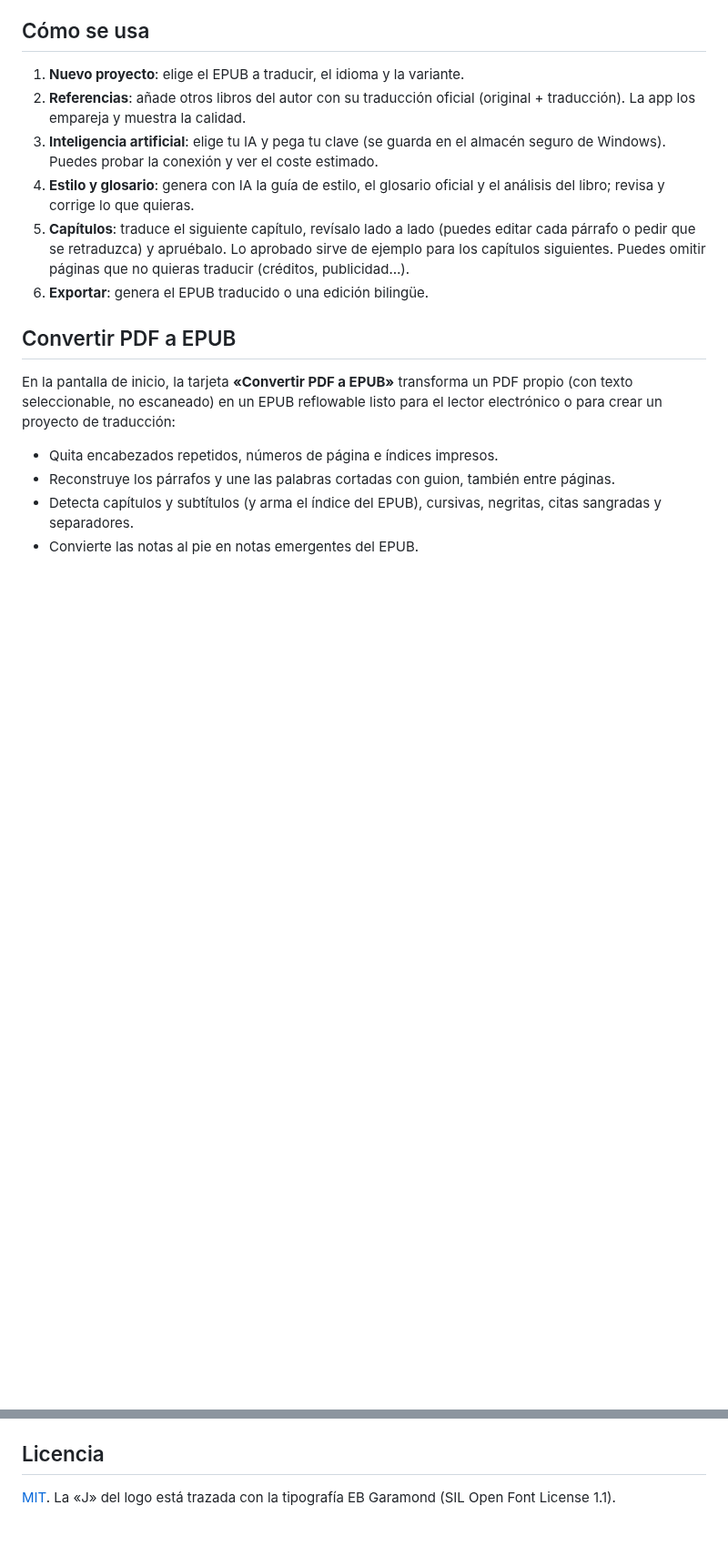
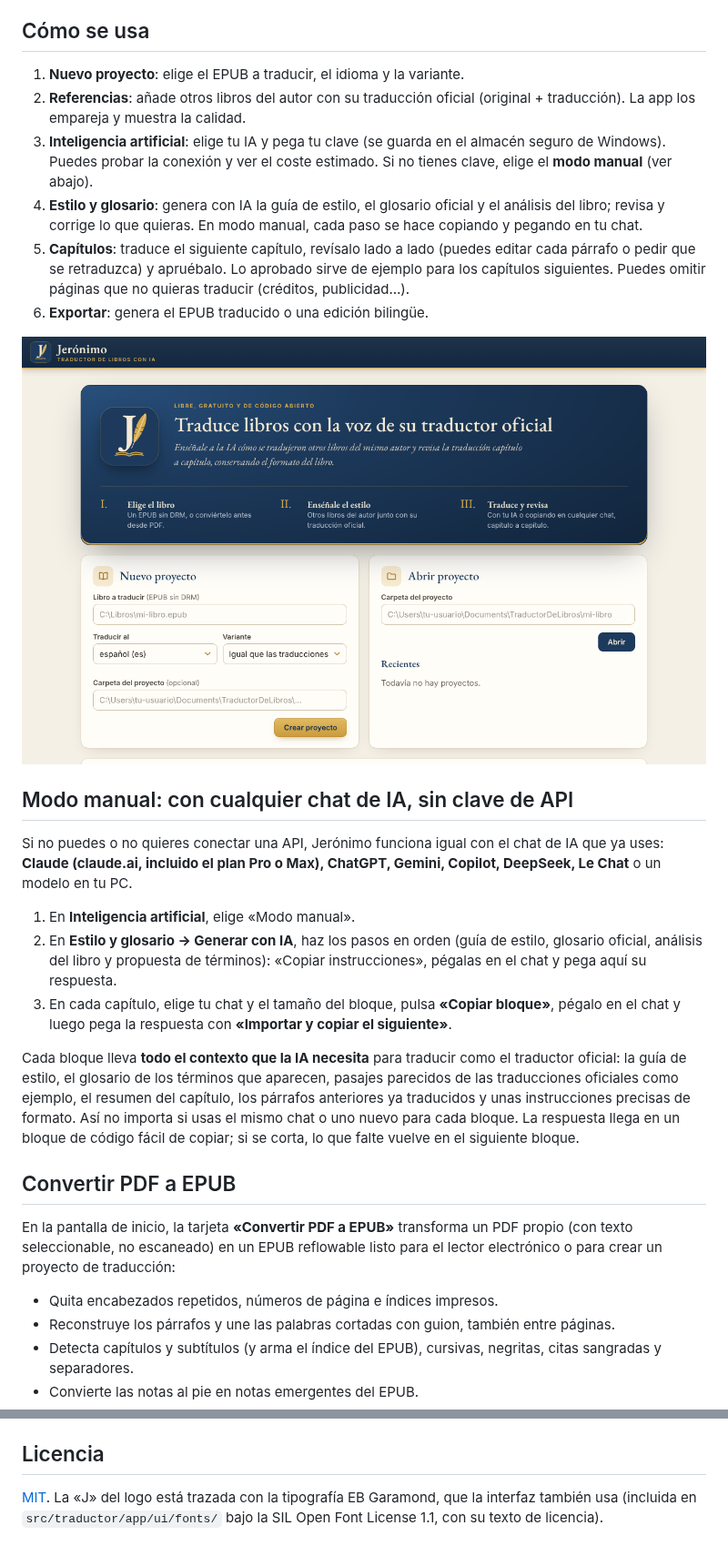
Before and after one commit to Willyssj3/Jeronimo, a Markdown page: README.md, 2 parts joined by grey strips. Shown at 91% size. Rendered like a GitHub page; pictures changed too: docs/captura-inicio.png (added); blank space fills up the shorter version.

Commit message:
README: modo manual con cualquier IA y capturas del nuevo diseño
- Nueva sección «Modo manual» con los pasos y el contexto que lleva cada
  bloque (guía de estilo, glosario, ejemplos oficiales, resumen y
  párrafos anteriores), para Claude, ChatGPT, Gemini, Copilot, DeepSeek,
  Le Chat u otro chat.
- Capturas de la portada y de la revisión (con el libro inventado de las
  pruebas).
- Crédito de EB Garamond, ahora incluida en la interfaz.
- Plan actualizado.

Co-Authored-By: Claude Opus 5.5 <noreply@anthropic.com>
Claude-Session: https://claude.ai/code/session_013JhJ4B7efhmpQjyZWdYSJJ

```diff
--- a/README.md
+++ b/README.md
@@ -45,14 +51,40 @@ La app usa el componente WebView2 de Microsoft Edge, incluido en Windows 10 y
 2. **Referencias**: añade otros libros del autor con su traducción oficial
    (original + traducción). La app los empareja y muestra la calidad.
 3. **Inteligencia artificial**: elige tu IA y pega tu clave (se guarda en el
-   almacén seguro de Windows). Puedes probar la conexión y ver el coste estimado.
+   almacén seguro de Windows). Puedes probar la conexión y ver el coste
+   estimado. Si no tienes clave, elige el **modo manual** (ver abajo).
 4. **Estilo y glosario**: genera con IA la guía de estilo, el glosario oficial
-   y el análisis del libro; revisa y corrige lo que quieras.
+   y el análisis del libro; revisa y corrige lo que quieras. En modo manual,
+   cada paso se hace copiando y pegando en tu chat.
 5. **Capítulos**: traduce el siguiente capítulo, revísalo lado a lado (puedes
    editar cada párrafo o pedir que se retraduzca) y apruébalo. Lo aprobado sirve
    de ejemplo para los capítulos siguientes. Puedes omitir páginas que no
    quieras traducir (créditos, publicidad…).
 6. **Exportar**: genera el EPUB traducido o una edición bilingüe.
+
+<p align="center"><img src="docs/captura-inicio.png" alt="Pantalla de inicio de Jerónimo" width="880"></p>
+
+## Modo manual: con cualquier chat de IA, sin clave de API
+
+Si no puedes o no quieres conectar una API, Jerónimo funciona igual con el
+chat de IA que ya uses: **Claude (claude.ai, incluido el plan Pro o Max),
+ChatGPT, Gemini, Copilot, DeepSeek, Le Chat** o un modelo en tu PC.
+
+1. En **Inteligencia artificial**, elige «Modo manual».
+2. En **Estilo y glosario → Generar con IA**, haz los pasos en orden (guía de
+   estilo, glosario oficial, análisis del libro y propuesta de términos):
+   «Copiar instrucciones», pégalas en el chat y pega aquí su respuesta.
+3. En cada capítulo, elige tu chat y el tamaño del bloque, pulsa
+   **«Copiar bloque»**, pégalo en el chat y luego pega la respuesta con
+   **«Importar y copiar el siguiente»**.
+
+Cada bloque lleva **todo el contexto que la IA necesita** para traducir como
+el traductor oficial: la guía de estilo, el glosario de los términos que
+aparecen, pasajes parecidos de las traducciones oficiales como ejemplo, el
+resumen del capítulo, los párrafos anteriores ya traducidos y unas
+instrucciones precisas de formato. Así no importa si usas el mismo chat o uno
+nuevo para cada bloque. La respuesta llega en un bloque de código fácil de
+copiar; si se corta, lo que falte vuelve en el siguiente bloque.
 
 ## Convertir PDF a EPUB
 
@@ -135,5 +167,6 @@ publica automáticamente en *Releases*.
 
 ## Licencia
 
-[MIT](LICENSE). La «J» del logo está trazada con la tipografía EB Garamond
-(SIL Open Font License 1.1).
+[MIT](LICENSE). La «J» del logo está trazada con la tipografía EB Garamond,
+que la interfaz también usa (incluida en `src/traductor/app/ui/fonts/` bajo la
+SIL Open Font License 1.1, con su texto de licencia).
```
Also changed, not shown: other parts of README.md (+7 -1 lines), docs/PLAN.md (+5 -2 lines), docs/captura-revision.png (added).
